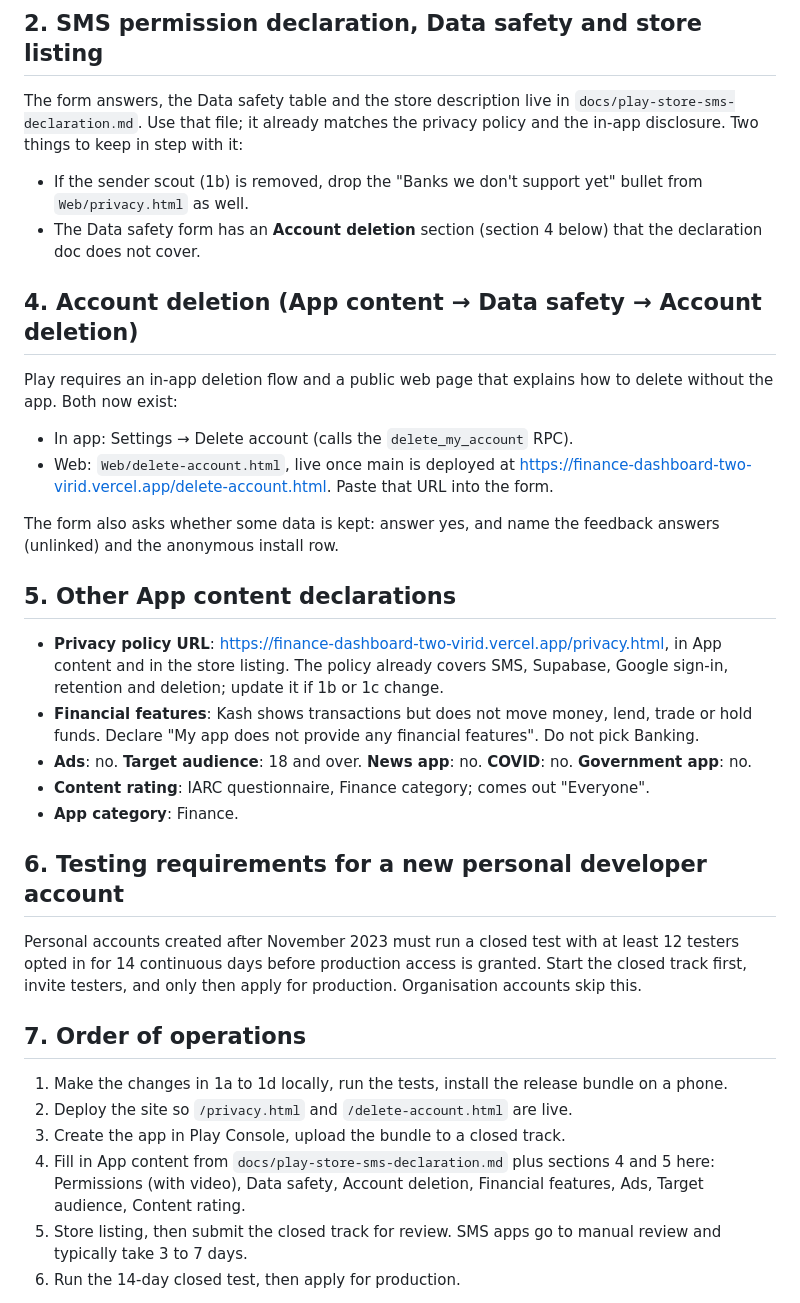
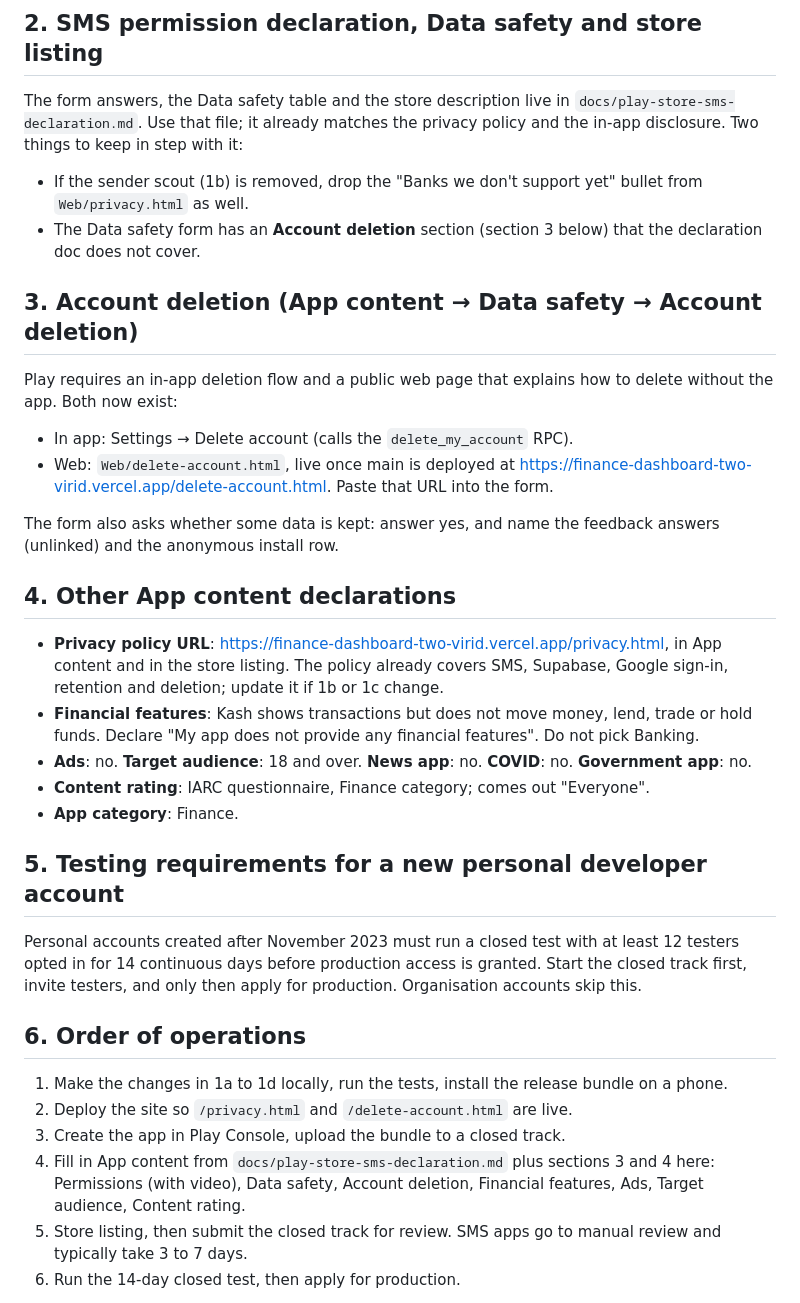
Before and after one commit to b02872626-ctrl/Finance-Dashboard, a Markdown page: docs/play-store-submission.md, the part around the change. Drawn GitHub-style.

Commit message:
Renumber the submission checklist sections
Co-Authored-By: Claude Fable 5.1 <noreply@anthropic.com>
Claude-Session: https://claude.ai/code/session_01F7hC6fNg3UGA3FbjBGMays

```diff
--- a/docs/play-store-submission.md
+++ b/docs/play-store-submission.md
@@ -106,10 +106,10 @@ privacy policy and the in-app disclosure. Two things to keep in step with it:
 
 - If the sender scout (1b) is removed, drop the "Banks we don't support yet"
   bullet from `Web/privacy.html` as well.
-- The Data safety form has an **Account deletion** section (section 4 below)
+- The Data safety form has an **Account deletion** section (section 3 below)
   that the declaration doc does not cover.
 
-## 4. Account deletion (App content → Data safety → Account deletion)
+## 3. Account deletion (App content → Data safety → Account deletion)
 
 Play requires an in-app deletion flow and a public web page that explains
 how to delete without the app. Both now exist:
@@ -122,7 +122,7 @@ how to delete without the app. Both now exist:
 The form also asks whether some data is kept: answer yes, and name the
 feedback answers (unlinked) and the anonymous install row.
 
-## 5. Other App content declarations
+## 4. Other App content declarations
 
 - **Privacy policy URL**: https://finance-dashboard-two-virid.vercel.app/privacy.html,
   in App content and in the store listing. The policy already covers SMS, Supabase, Google sign-in,
@@ -136,21 +136,21 @@ feedback answers (unlinked) and the anonymous install row.
   "Everyone".
 - **App category**: Finance.
 
-## 6. Testing requirements for a new personal developer account
+## 5. Testing requirements for a new personal developer account
 
 Personal accounts created after November 2023 must run a closed test with
 at least 12 testers opted in for 14 continuous days before production
 access is granted. Start the closed track first, invite testers, and only
 then apply for production. Organisation accounts skip this.
 
-## 7. Order of operations
+## 6. Order of operations
 
 1. Make the changes in 1a to 1d locally, run the tests, install the release
    bundle on a phone.
 2. Deploy the site so `/privacy.html` and `/delete-account.html` are live.
 3. Create the app in Play Console, upload the bundle to a closed track.
 4. Fill in App content from `docs/play-store-sms-declaration.md` plus
-   sections 4 and 5 here: Permissions (with video), Data safety, Account
+   sections 3 and 4 here: Permissions (with video), Data safety, Account
    deletion, Financial features, Ads, Target audience, Content rating.
 5. Store listing, then submit the closed track for review. SMS apps go to
    manual review and typically take 3 to 7 days.
```
